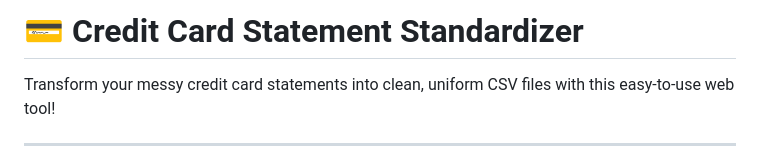
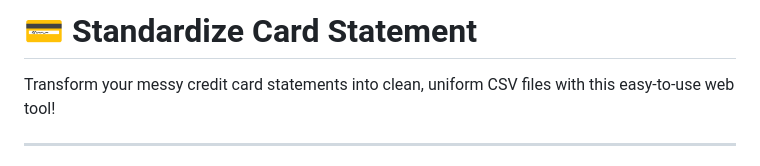
Before and after one commit to Bharatpratap392/Credit-Card-Statement-Standardizer-, a Markdown page: README.md, the part around the change. GitHub-like rendering.

```diff
--- a/README.md
+++ b/README.md
@@ -1,4 +1,4 @@
-# 💳 Credit Card Statement Standardizer
+# 💳 Standardize Card Statement
 
 Transform your messy credit card statements into clean, uniform CSV files with this easy-to-use web tool!
 
```
